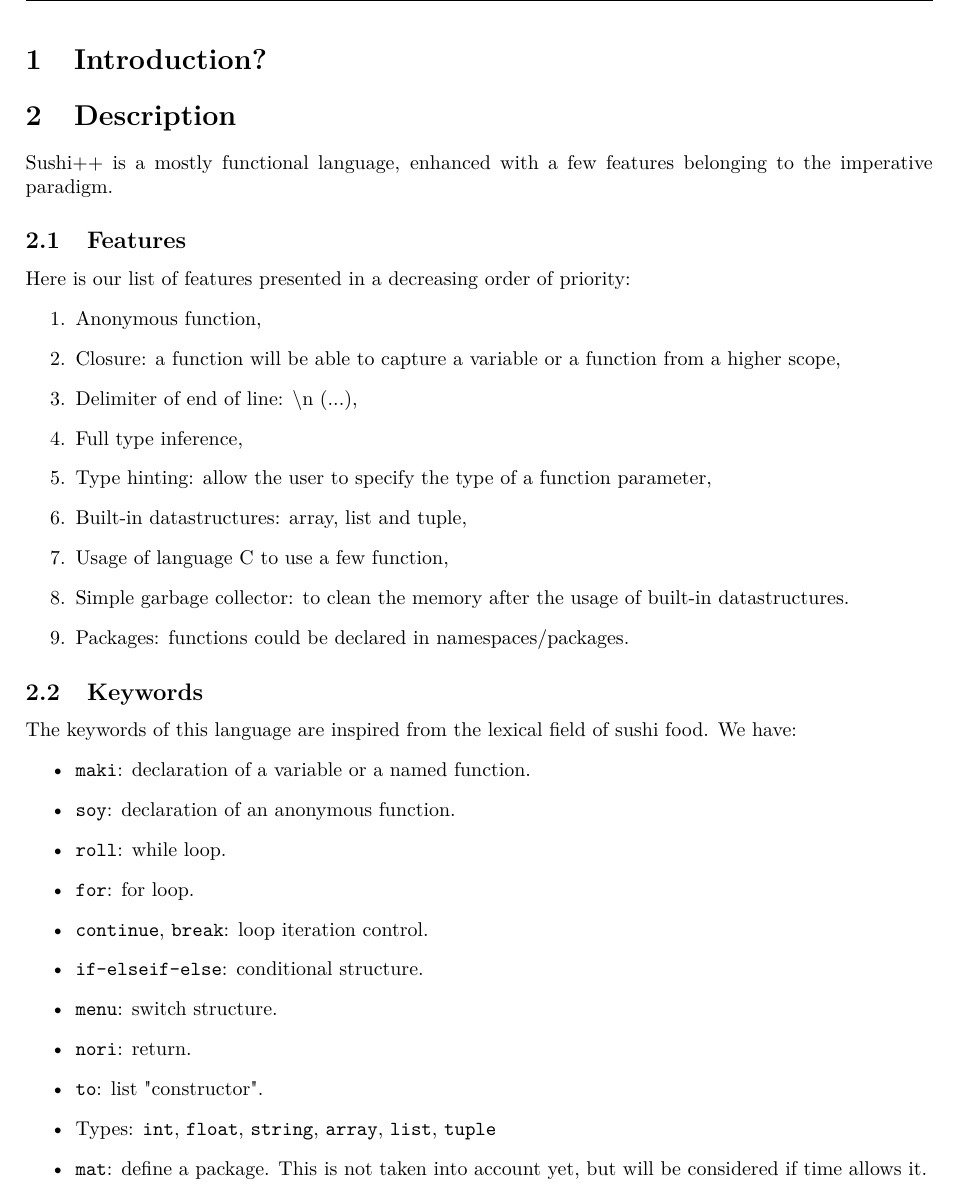
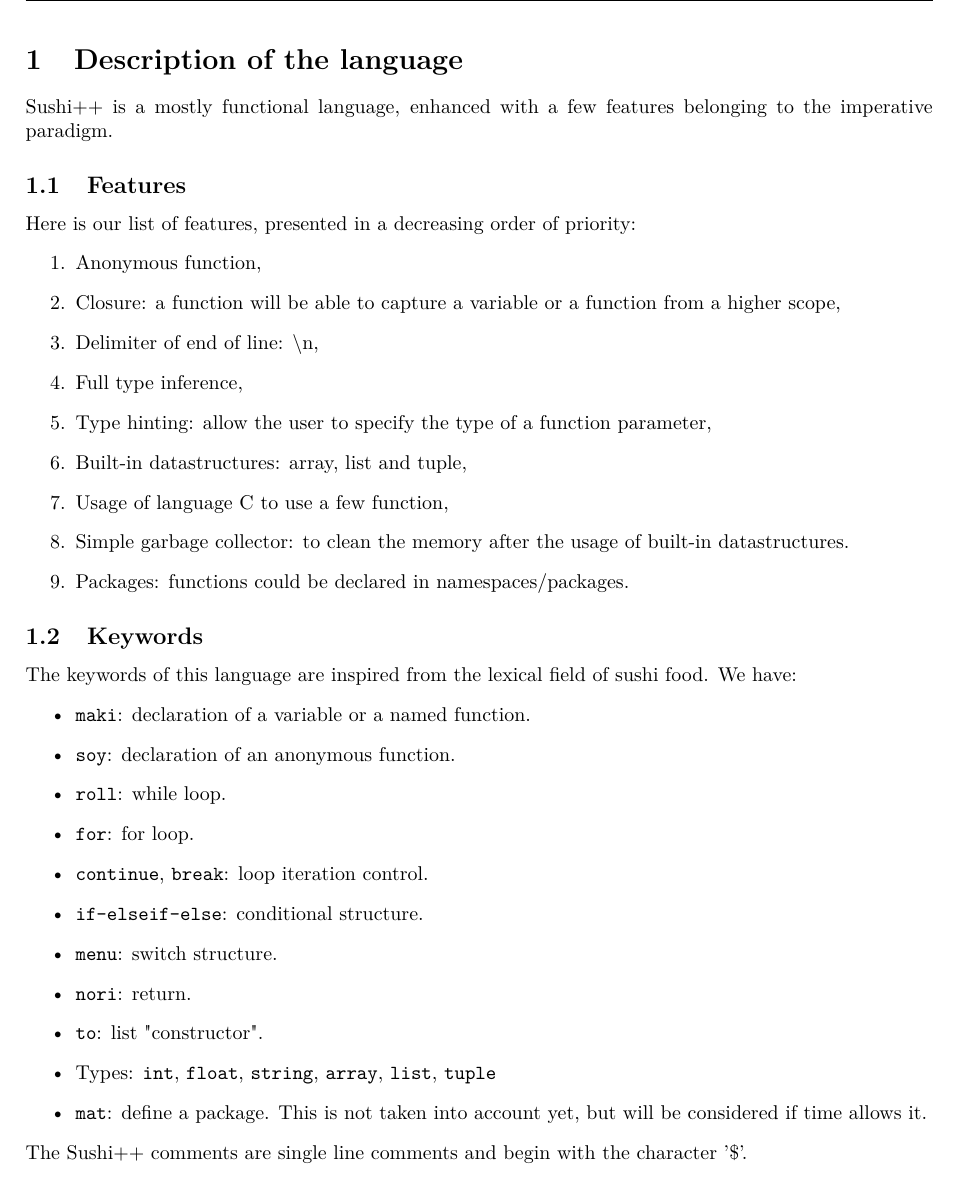
Before and after one commit to FServais/SushiPP, a LaTeX document (Reports/Part 1/Magera_Mormont_Servais_report.tex): part of page 2 of 3, cut at the place of the change. Compiled offline with pdfLaTeX.

Commit message:
Clean -> Sent

```diff
--- a/Part 1 - Report/report.tex
+++ b/Reports/Part 1/Magera_Mormont_Servais_report.tex
@@ -54,21 +54,17 @@
 %Page de garde
 \maketitle
 
-\section{Introduction?}
-
-
-
-\section{Description}
+\section{Description of the language}
 
 Sushi++ is a mostly functional language, enhanced with a few features belonging to the imperative paradigm.
 
 
   \subsection{Features}
-Here is our list of features presented in a decreasing order of priority:
+Here is our list of features, presented in a decreasing order of priority:
 \begin{enumerate}
   \item Anonymous function,
   \item Closure: a function will be able to capture a variable or a function from a higher scope,
-  \item Delimiter of end of line: $\backslash$n (...),
+  \item Delimiter of end of line: $\backslash$n,
   \item Full type inference,
   \item Type hinting: allow the user to specify the type of a function parameter,
   \item Built-in datastructures: array, list and tuple,
@@ -94,7 +90,7 @@ The keywords of this language are inspired from the lexical field of sushi food.
   \item Types: \texttt{int}, \texttt{float}, \texttt{string}, \texttt{array}, \texttt{list}, \texttt{tuple}
   \item \texttt{mat}: define a package. This is not taken into account yet, but will be considered if time allows it.
 \end{itemize}
-
+The Sushi++ comments are single line comments and begin with the character '\$'.
 
   \subsection{Built-in datastructures}
 
```
Also changed, not shown: Deliverables/Magera_Mormont_Servais - Part 1 - Language grammar/Magera_Mormont_Servais_report_part1.pdf (added), Part 1 - Report/report.pdf (deleted), Reports/Part 1/Magera_Mormont_Servais_report.pdf (added), Reports/Part 1/logo-ulg.png (renamed from Part 1 - Report/logo-ulg.png), Reports/Part 1/Magera_Mormont_Servais_report.tex (2 more changed lines), 10 other files.
